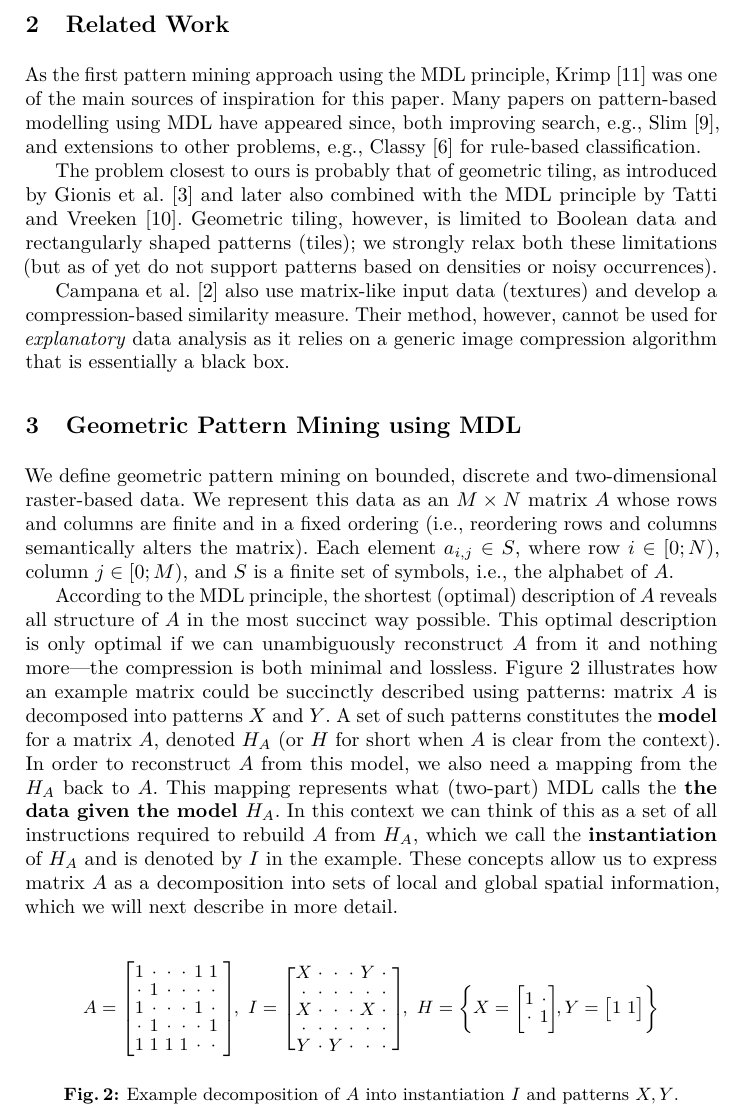
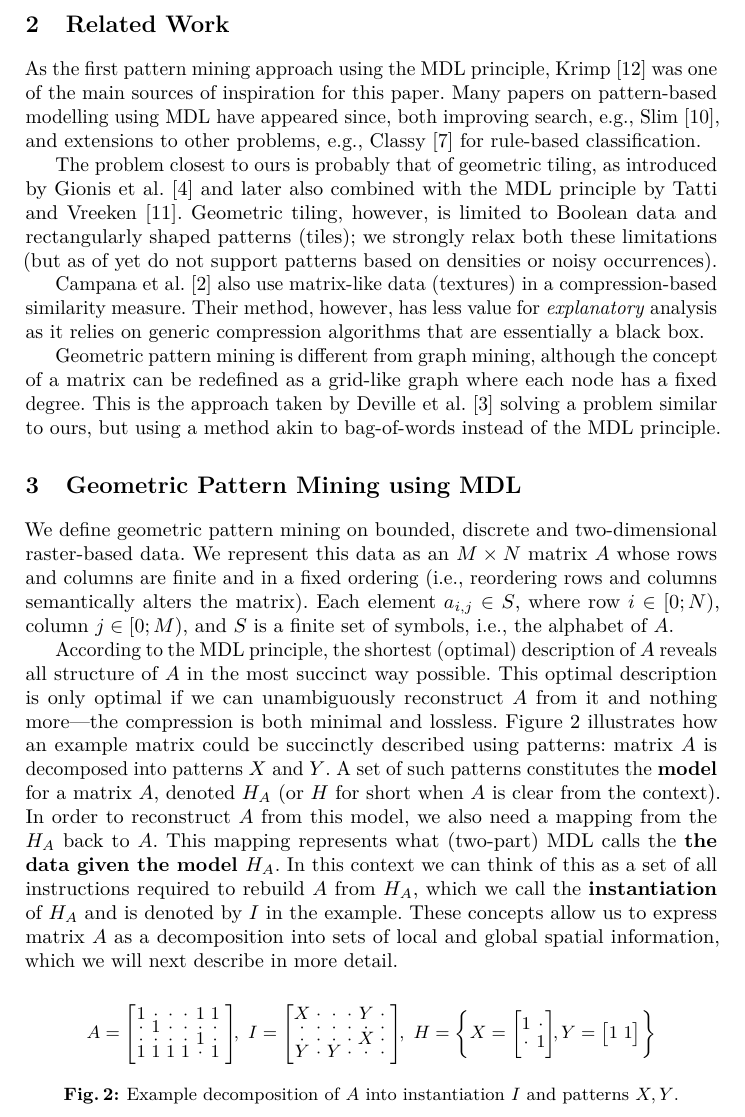
Before and after one commit to mickymuis/vouwpapier, a LaTeX thesis (paper/paper.tex, which reads paper/chapters/relatedwork.tex, paper/figures/decomposition_example.tex): part of page 3 of 12, cut so that both start at the same text. Compiled offline with pdfLaTeX.

Commit message:
Added GriMa reference, text is currently overset by four lines in the bib section

```diff
--- a/paper/chapters/relatedwork.tex
+++ b/paper/chapters/relatedwork.tex
@@ -8,8 +8,9 @@ As the first pattern mining approach using the MDL principle, Krimp \cite{krimp}
 
 The problem closest to ours is probably that of geometric tiling, as introduced by Gionis et al.\ \cite{gionis2004tiles} and later also combined with the MDL principle by Tatti and Vreeken \cite{tatti2012stijl}. Geometric tiling, however, is limited to Boolean data and rectangularly shaped patterns (tiles); we strongly relax both these limitations (but as of yet do not support patterns based on densities or noisy occurrences).
 
-Campana et al. \cite{campana2010compression} also use matrix-like input data (textures) and develop a compression-based similarity measure. Their method, however, cannot be used for \emph{explanatory} data analysis as it relies on a generic image compression algorithm that is essentially a black box.
+Campana et al. \cite{campana2010compression} also use matrix-like data (textures) in a compression-based similarity measure. Their method, however, has less value for \emph{explanatory} analysis as it relies on generic compression algorithms that are essentially a black box.
 
-%Geometric pattern mining is different from graph mining, as a matrix is more rigid and each element has a fixed degree of connectedness/adjacency. It is also unrelated to linear algebra, other then using the term `matrix' and a comparable style of notation.
+
+Geometric pattern mining is different from graph mining, although the concept of a matrix can be redefined as a grid-like graph where each node has a fixed degree. This is the approach taken by Deville et al. \cite{deville2016grima} solving a problem similar to ours, but using a method akin to bag-of-words instead of the MDL principle.
 
 \end{document}
--- a/paper/figures/decomposition_example.tex
+++ b/paper/figures/decomposition_example.tex
@@ -1,21 +1,19 @@
-
+\vspace{-.1cm}
 \small
 $$
 A =
 \begin{bmatrix}
-1 & \cdot & \cdot & \cdot & 1 & 1 &  \\[-.2em]
-\cdot & 1 & \cdot & \cdot & \cdot & \cdot &  \\[-.2em]
-1 & \cdot & \cdot & \cdot & 1 & \cdot &  \\[-.2em]
-\cdot & 1 & \cdot & \cdot & \cdot & 1 &  \\[-.2em]
-1 & 1 & 1 & 1 & \cdot & \cdot &  \\
+1 & \cdot & \cdot & \cdot & 1 & 1 &  \\[-.5em]
+\cdot & 1 & \cdot & \cdot & \cdot & \cdot &  \\[-.5em]
+\cdot & \cdot & \cdot & \cdot & 1 & \cdot &  \\[-.5em]
+1 & 1 & 1 & 1 & \cdot & 1
 \end{bmatrix}\!\!, \
 I =
 \begin{bmatrix}
-X & \cdot & \cdot & \cdot & Y & \cdot & \\[-.2em]
-\cdot & \cdot & \cdot & \cdot & \cdot & \cdot &  \\[-.2em]
-X & \cdot & \cdot & \cdot & X & \cdot &  \\[-.2em]
-\cdot & \cdot & \cdot & \cdot & \cdot & \cdot &  \\[-.2em]
-Y & \cdot & Y & \cdot & \cdot & \cdot &  \\[-.2em]
+X & \cdot & \cdot & \cdot & Y & \cdot & \\[-.5em]
+\cdot & \cdot & \cdot & \cdot & \cdot & \cdot &  \\[-.5em]
+\cdot & \cdot & \cdot & \cdot & X & \cdot &  \\[-.5em]
+Y & \cdot & Y & \cdot & \cdot & \cdot
 \end{bmatrix}\!\!, \
 H = \left\{
 X =
@@ -27,5 +25,5 @@ Y =
 \begin{bmatrix}
 1 & 1
 \end{bmatrix}\right\}
-$$
+$$\vspace{-.5em}
 \caption{Example decomposition of $A$ into instantiation $I$ and patterns $X,Y$.}
```
Also changed, not shown: paper/bib.bib (+8 -0 lines), paper/chapters/conclusion.tex (+0 -21 lines), paper/chapters/experiments.tex (+21 -0 lines), paper/figures/identical_geometries.tex (+1 -1 lines), paper/preamble.tex (+1 -0 lines), paper/chapters/theoretical.pdf, paper/paper.pdf.
